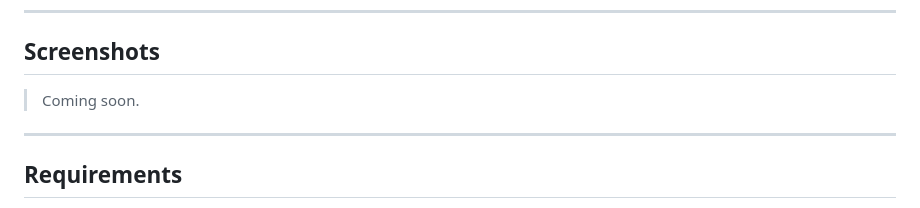
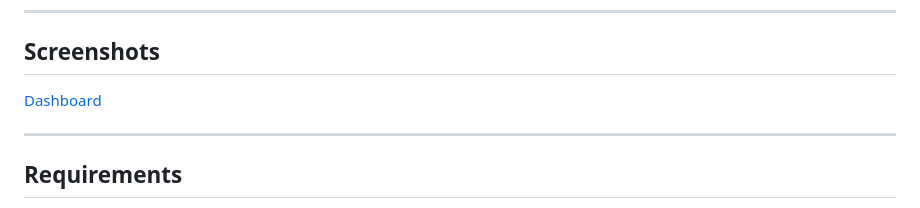
Before and after one commit to ressjo/Synology-Dashboard, a Markdown page: README.md, the part around the change. GitHub-like rendering.

Commit message:
Add dashboard screenshot to README

```diff
--- a/README.md
+++ b/README.md
@@ -23,7 +23,7 @@ Monitor system stats, manage Docker containers, track backups, browse logs, and
 
 ## Screenshots
 
-> Coming soon.
+[Dashboard](Dashboard.png)
 
 ---
 
```
